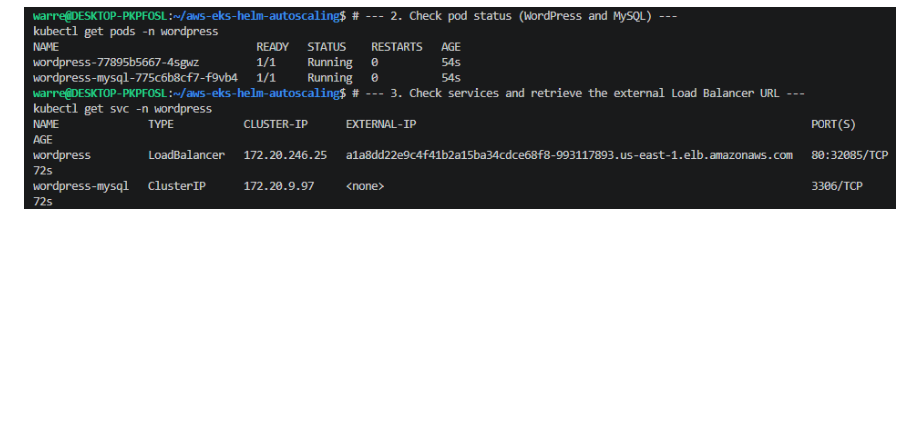
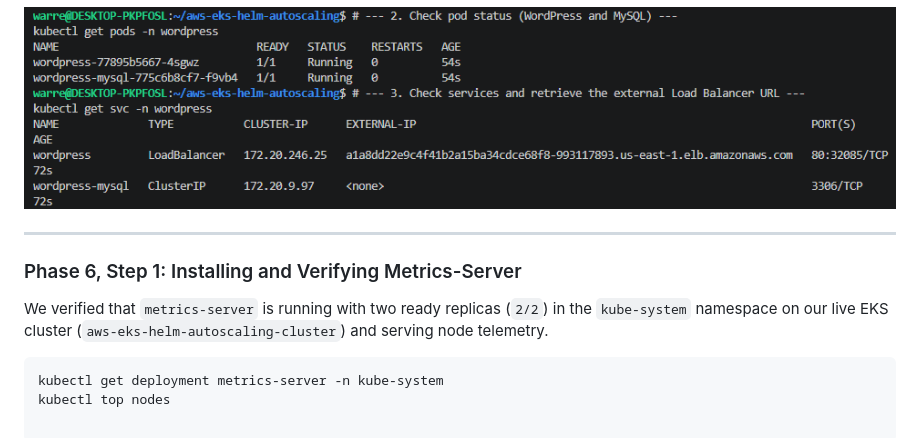
Before and after one commit to WJDVS/aws-eks-helm-autoscaling, a Markdown page: README.md, the part around the change. Rendered like a GitHub page; blank space fills up the shorter version.

Commit message:
docs: complete Phase 6 Step 1 metrics-server verification

````diff
--- a/README.md
+++ b/README.md
@@ -122,3 +122,12 @@ WordPress on Amazon EKS, deployed with Helm and autoscaled with a Horizontal Pod
 **3. WordPress Helm Release Deployed & Classic Load Balancer Active (`kubectl get pods / svc -n wordpress`):**
 
 ![WordPress Deployed](docs/screenshots/05-wordpress-deployed.png)
+
+---
+
+### Phase 6, Step 1: Installing and Verifying Metrics-Server
+We verified that `metrics-server` is running with two ready replicas (`2/2`) in the `kube-system` namespace on our live EKS cluster (`aws-eks-helm-autoscaling-cluster`) and serving node telemetry.
+
+```bash
+kubectl get deployment metrics-server -n kube-system
+kubectl top nodes
````
Also changed, not shown: docs/screenshots/06-metrics-server-installed.png (added).
